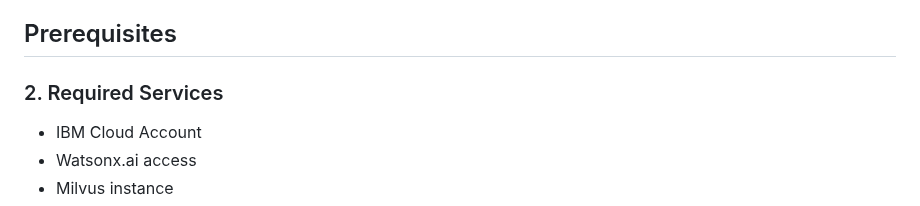
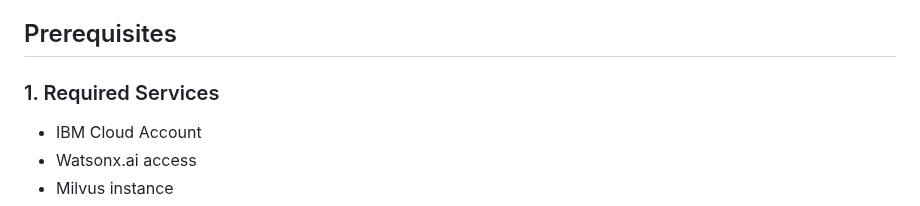
Before and after one commit to somesh-bagadiya/CarbonSense-powered-by-IBM-Watsonx, a Markdown page: README.md, the part around the change. GitHub-like rendering.

```diff
--- a/README.md
+++ b/README.md
@@ -9,7 +9,7 @@ For detailed technical documentation, please refer to:
 
 ## Prerequisites
 
-### 2. Required Services
+### 1. Required Services
 
 - IBM Cloud Account
 - Watsonx.ai access
```
